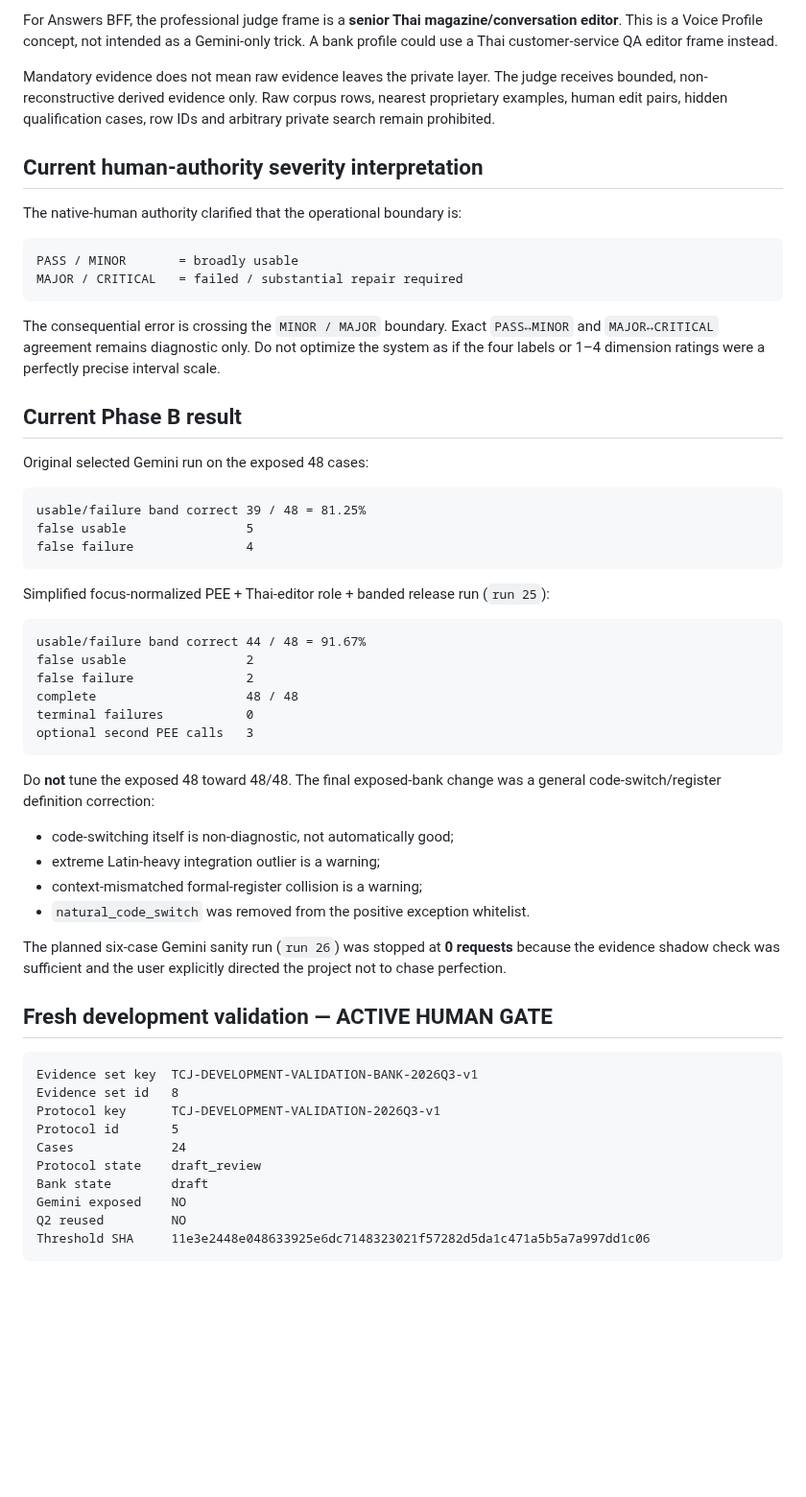
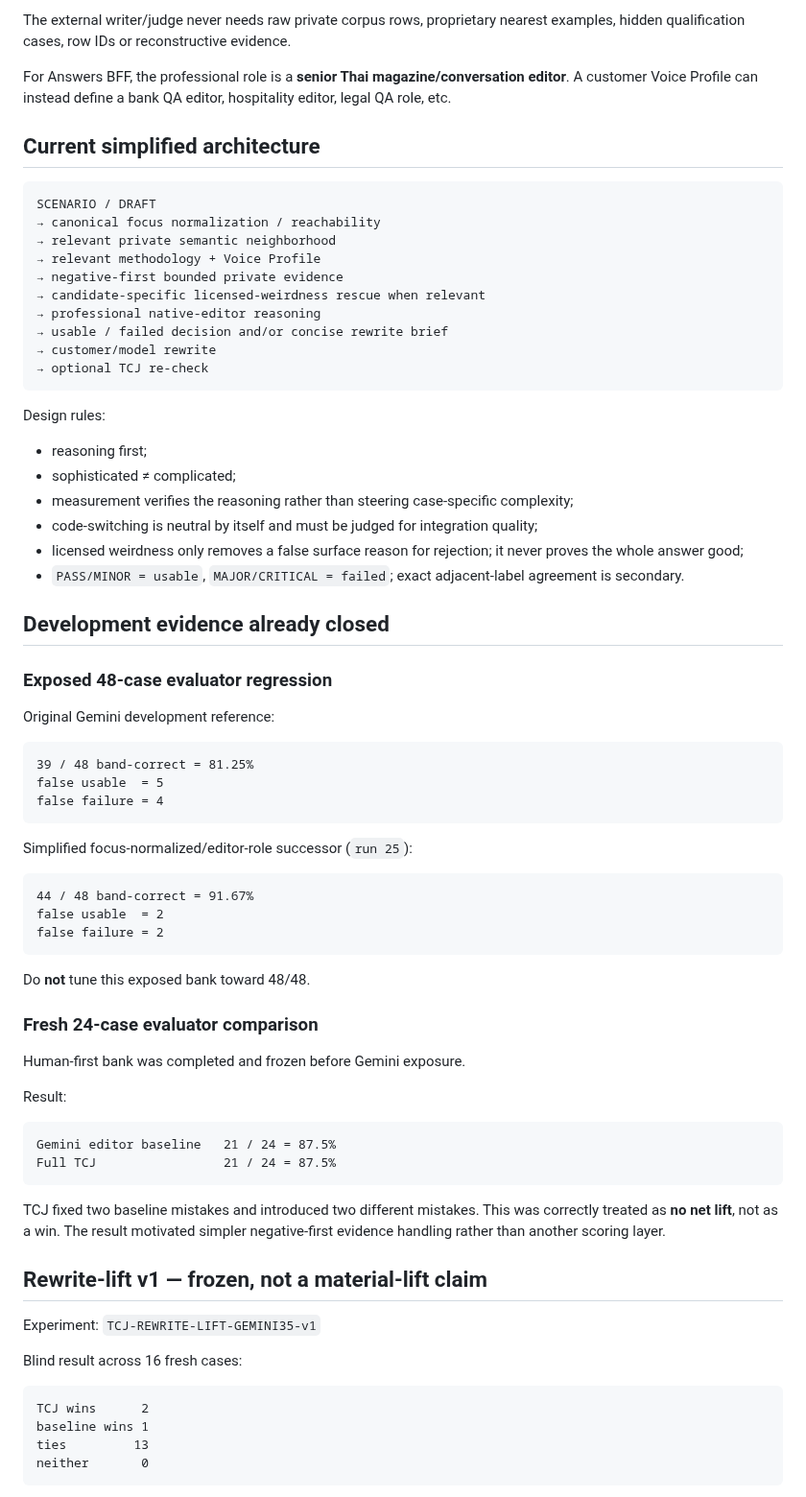
Before and after one commit to dechadae/flipgazine, a Markdown page: docs/chatgpt-workflow/DOCUMENT-AUTHORITY-MAP.md, the part around one of its changes. Shown at 96% size. GitHub-like rendering; blank space fills up the shorter version.

````diff
--- a/docs/chatgpt-workflow/DOCUMENT-AUTHORITY-MAP.md
+++ b/docs/chatgpt-workflow/DOCUMENT-AUTHORITY-MAP.md
@@ -60,60 +28,78 @@ BUYER WRITER
 ```
 
-For Answers BFF, the professional judge frame is a **senior Thai magazine/conversation editor**. This is a Voice Profile concept, not intended as a Gemini-only trick. A bank profile could use a Thai customer-service QA editor frame instead.
+The external writer/judge never needs raw private corpus rows, proprietary nearest examples, hidden qualification cases, row IDs or reconstructive evidence.
 
-Mandatory evidence does not mean raw evidence leaves the private layer. The judge receives bounded, non-reconstructive derived evidence only. Raw corpus rows, nearest proprietary examples, human edit pairs, hidden qualification cases, row IDs and arbitrary private search remain prohibited.
+For Answers BFF, the professional role is a **senior Thai magazine/conversation editor**. A customer Voice Profile can instead define a bank QA editor, hospitality editor, legal QA role, etc.
 
-## Current human-authority severity interpretation
-
-The native-human authority clarified that the operational boundary is:
+## Current simplified architecture
 
 ```text
-PASS / MINOR       = broadly usable
-MAJOR / CRITICAL   = failed / substantial repair required
+SCENARIO / DRAFT
+→ canonical focus normalization / reachability
+→ relevant private semantic neighborhood
+→ relevant methodology + Voice Profile
+→ negative-first bounded private evidence
+→ candidate-specific licensed-weirdness rescue when relevant
+→ professional native-editor reasoning
+→ usable / failed decision and/or concise rewrite brief
+→ customer/model rewrite
+→ optional TCJ re-check
 ```
 
-The consequential error is crossing the `MINOR / MAJOR` boundary. Exact `PASS↔MINOR` and `MAJOR↔CRITICAL` agreement remains diagnostic only. Do not optimize the system as if the four labels or 1–4 dimension ratings were a perfectly precise interval scale.
+Design rules:
 
-## Current Phase B result
+- reasoning first;
+- sophisticated ≠ complicated;
+- measurement verifies the reasoning rather than steering case-specific complexity;
+- code-switching is neutral by itself and must be judged for integration quality;
+- licensed weirdness only removes a false surface reason for rejection; it never proves the whole answer good;
+- `PASS/MINOR = usable`, `MAJOR/CRITICAL = failed`; exact adjacent-label agreement is secondary.
 
-Original selected Gemini run on the exposed 48 cases:
+## Development evidence already closed
+
+### Exposed 48-case evaluator regression
+
+Original Gemini development reference:
 
 ```text
-usable/failure band correct 39 / 48 = 81.25%
-false usable                5
-false failure               4
+39 / 48 band-correct = 81.25%
+false usable  = 5
+false failure = 4
 ```
 
-Simplified focus-normalized PEE + Thai-editor role + banded release run (`run 25`):
+Simplified focus-normalized/editor-role successor (`run 25`):
 
 ```text
-usable/failure band correct 44 / 48 = 91.67%
-false usable                2
-false failure               2
-complete                    48 / 48
-terminal failures           0
-optional second PEE calls   3
+44 / 48 band-correct = 91.67%
+false usable  = 2
+false failure = 2
 ```
 
-Do **not** tune the exposed 48 toward 48/48. The final exposed-bank change was a general code-switch/register definition correction:
+Do **not** tune this exposed bank toward 48/48.
 
-- code-switching itself is non-diagnostic, not automatically good;
-- extreme Latin-heavy integration outlier is a warning;
-- context-mismatched formal-register collision is a warning;
-- `natural_code_switch` was removed from the positive exception whitelist.
+### Fresh 24-case evaluator comparison
 
-The planned six-case Gemini sanity run (`run 26`) was stopped at **0 requests** because the evidence shadow check was sufficient and the user explicitly directed the project not to chase perfection.
+Human-first bank was completed and frozen before Gemini exposure.
 
-## Fresh development validation — ACTIVE HUMAN GATE
+Result:
 
 ```text
-Evidence set key  TCJ-DEVELOPMENT-VALIDATION-BANK-2026Q3-v1
-Evidence set id   8
-Protocol key      TCJ-DEVELOPMENT-VALIDATION-2026Q3-v1
-Protocol id       5
-Cases             24
-Protocol state    draft_review
-Bank state        draft
-Gemini exposed    NO
-Q2 reused         NO
-Threshold SHA     11e3e2448e048633925e6dc7148323021f57282d5da1c471a5b5a7a997dd1c06
+Gemini editor baseline   21 / 24 = 87.5%
+Full TCJ                 21 / 24 = 87.5%
+```
+
+TCJ fixed two baseline mistakes and introduced two different mistakes. This was correctly treated as **no net lift**, not as a win. The result motivated simpler negative-first evidence handling rather than another scoring layer.
+
+## Rewrite-lift v1 — frozen, not a material-lift claim
+
+Experiment: `TCJ-REWRITE-LIFT-GEMINI35-v1`
+
+Blind result across 16 fresh cases:
+
+```text
+TCJ wins      2
+baseline wins 1
+ties         13
+neither       0
+```
+
````
Also changed, not shown: other parts of docs/chatgpt-workflow/DOCUMENT-AUTHORITY-MAP.md (+117 -153 lines).
